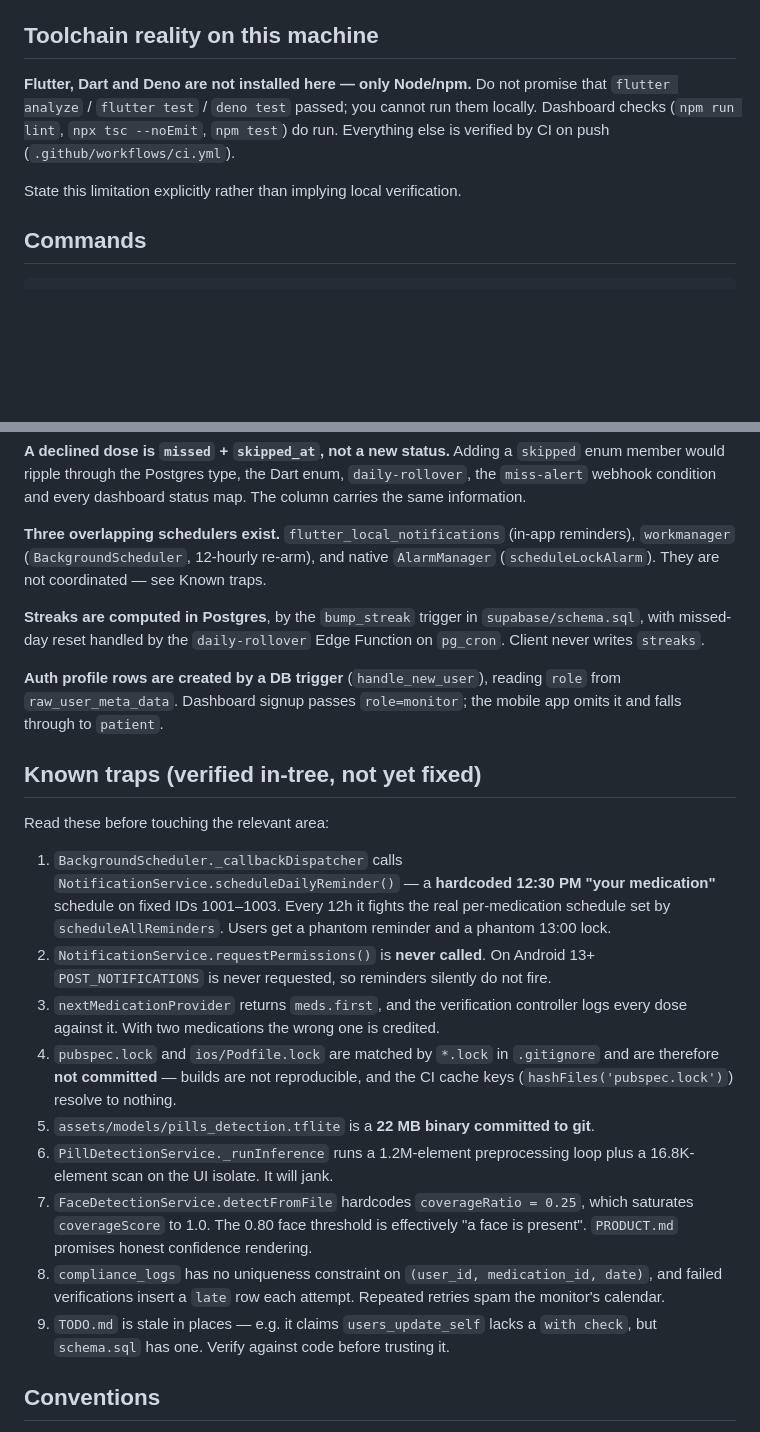
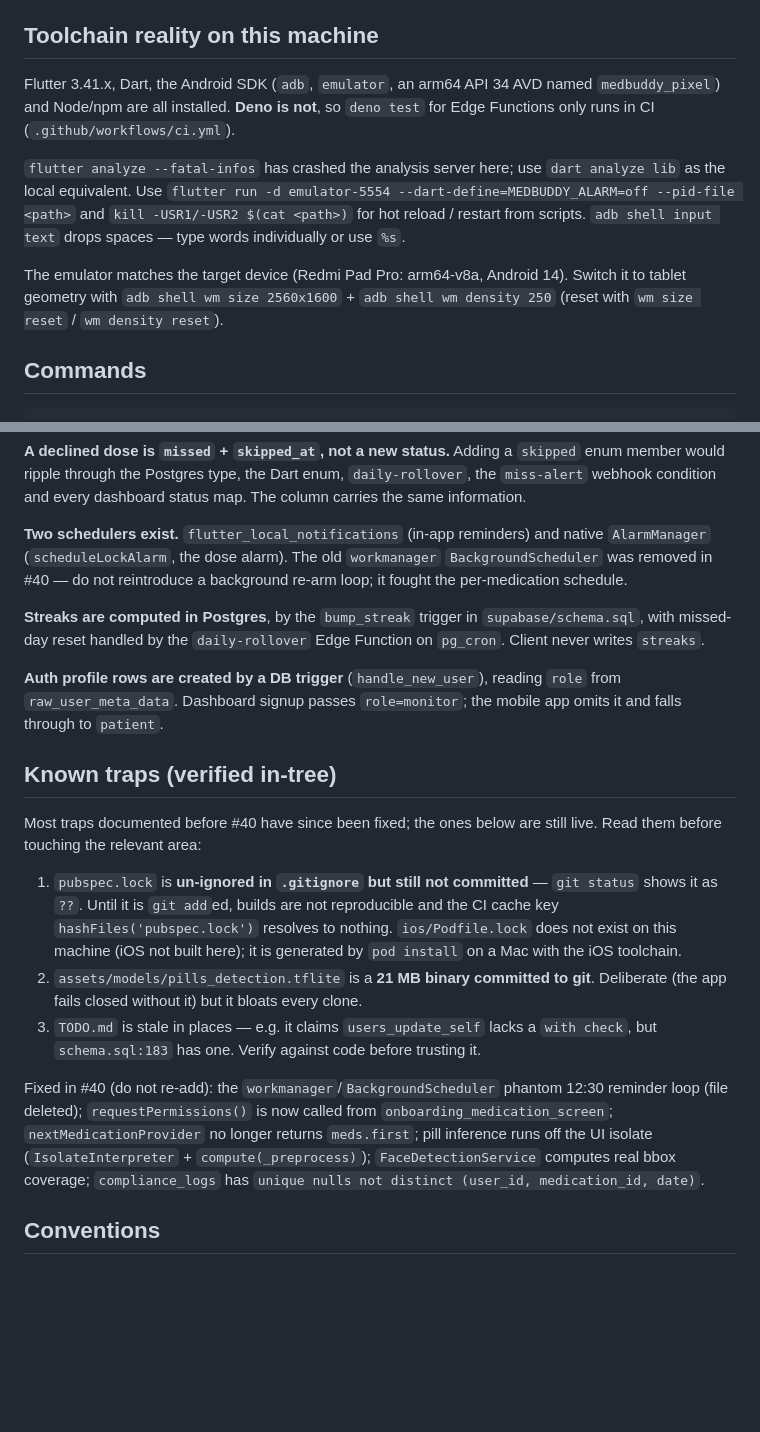
Before and after one commit to Banyel3/med-buddy, a Markdown page: CLAUDE.md, 2 parts joined by grey strips. Drawn GitHub-style; blank space fills up the shorter version.

Commit message:
docs: correct toolchain notes and stale traps in CLAUDE.md
Flutter, Dart and the Android SDK are installed here (only Deno is not);
record the emulator/hot-reload/tablet-geometry workflow. Drop traps fixed in
#40 and keep the three still live.

Co-Authored-By: Claude Fable 5.1 <noreply@anthropic.com>
Claude-Session: https://claude.ai/code/session_01CppHoTigpMSZwRg1zi72oa

```diff
--- a/CLAUDE.md
+++ b/CLAUDE.md
@@ -19,13 +19,19 @@ and `DESIGN.md` for why.
 
 ## Toolchain reality on this machine
 
-**Flutter, Dart and Deno are not installed here — only Node/npm.** Do not
-promise that `flutter analyze` / `flutter test` / `deno test` passed; you
-cannot run them locally. Dashboard checks (`npm run lint`, `npx tsc --noEmit`,
-`npm test`) do run. Everything else is verified by CI on push
-(`.github/workflows/ci.yml`).
+Flutter 3.41.x, Dart, the Android SDK (`adb`, `emulator`, an arm64 API 34 AVD
+named `medbuddy_pixel`) and Node/npm are all installed. **Deno is not**, so
+`deno test` for Edge Functions only runs in CI (`.github/workflows/ci.yml`).
 
-State this limitation explicitly rather than implying local verification.
+`flutter analyze --fatal-infos` has crashed the analysis server here; use
+`dart analyze lib` as the local equivalent. Use `flutter run -d emulator-5554
+--dart-define=MEDBUDDY_ALARM=off --pid-file <path>` and `kill -USR1/-USR2
+$(cat <path>)` for hot reload / restart from scripts. `adb shell input text`
+drops spaces — type words individually or use `%s`.
+
+The emulator matches the target device (Redmi Pad Pro: arm64-v8a, Android 14).
+Switch it to tablet geometry with `adb shell wm size 2560x1600` +
+`adb shell wm density 250` (reset with `wm size reset` / `wm density reset`).
 
 ## Commands
 
@@ -71,9 +77,10 @@ receiver. Two constants tune everything: `LockAlarmScheduler.ALARM_DELAY_MINUTES
 `daily-rollover`, the `miss-alert` webhook condition and every dashboard status
 map. The column carries the same information.
 
-**Three overlapping schedulers exist.** `flutter_local_notifications` (in-app
-reminders), `workmanager` (`BackgroundScheduler`, 12-hourly re-arm), and native
-`AlarmManager` (`scheduleLockAlarm`). They are not coordinated — see Known traps.
+**Two schedulers exist.** `flutter_local_notifications` (in-app reminders) and
+native `AlarmManager` (`scheduleLockAlarm`, the dose alarm). The old
+`workmanager` `BackgroundScheduler` was removed in #40 — do not reintroduce a
+background re-arm loop; it fought the per-medication schedule.
 
 **Streaks are computed in Postgres**, by the `bump_streak` trigger in
 `supabase/schema.sql`, with missed-day reset handled by the `daily-rollover`
@@ -83,33 +90,28 @@ Edge Function on `pg_cron`. Client never writes `streaks`.
 `role` from `raw_user_meta_data`. Dashboard signup passes `role=monitor`; the
 mobile app omits it and falls through to `patient`.
 
-## Known traps (verified in-tree, not yet fixed)
+## Known traps (verified in-tree)
 
-Read these before touching the relevant area:
+Most traps documented before #40 have since been fixed; the ones below are still
+live. Read them before touching the relevant area:
 
-1. `BackgroundScheduler._callbackDispatcher` calls
-   `NotificationService.scheduleDailyReminder()` — a **hardcoded 12:30 PM
-   "your medication"** schedule on fixed IDs 1001–1003. Every 12h it fights the
-   real per-medication schedule set by `scheduleAllReminders`. Users get a
-   phantom reminder and a phantom 13:00 lock.
-2. `NotificationService.requestPermissions()` is **never called**. On Android 13+
-   `POST_NOTIFICATIONS` is never requested, so reminders silently do not fire.
-3. `nextMedicationProvider` returns `meds.first`, and the verification controller
-   logs every dose against it. With two medications the wrong one is credited.
-4. `pubspec.lock` and `ios/Podfile.lock` are matched by `*.lock` in `.gitignore`
-   and are therefore **not committed** — builds are not reproducible, and the CI
-   cache keys (`hashFiles('pubspec.lock')`) resolve to nothing.
-5. `assets/models/pills_detection.tflite` is a **22 MB binary committed to git**.
-6. `PillDetectionService._runInference` runs a 1.2M-element preprocessing loop
-   plus a 16.8K-element scan on the UI isolate. It will jank.
-7. `FaceDetectionService.detectFromFile` hardcodes `coverageRatio = 0.25`, which
-   saturates `coverageScore` to 1.0. The 0.80 face threshold is effectively
-   "a face is present". `PRODUCT.md` promises honest confidence rendering.
-8. `compliance_logs` has no uniqueness constraint on
-   `(user_id, medication_id, date)`, and failed verifications insert a `late` row
-   each attempt. Repeated retries spam the monitor's calendar.
-9. `TODO.md` is stale in places — e.g. it claims `users_update_self` lacks a
-   `with check`, but `schema.sql` has one. Verify against code before trusting it.
+1. `pubspec.lock` is **un-ignored in `.gitignore` but still not committed** —
+   `git status` shows it as `??`. Until it is `git add`ed, builds are not
+   reproducible and the CI cache key `hashFiles('pubspec.lock')` resolves to
+   nothing. `ios/Podfile.lock` does not exist on this machine (iOS not built
+   here); it is generated by `pod install` on a Mac with the iOS toolchain.
+2. `assets/models/pills_detection.tflite` is a **21 MB binary committed to git**.
+   Deliberate (the app fails closed without it) but it bloats every clone.
+3. `TODO.md` is stale in places — e.g. it claims `users_update_self` lacks a
+   `with check`, but `schema.sql:183` has one. Verify against code before
+   trusting it.
+
+Fixed in #40 (do not re-add): the `workmanager`/`BackgroundScheduler` phantom
+12:30 reminder loop (file deleted); `requestPermissions()` is now called from
+`onboarding_medication_screen`; `nextMedicationProvider` no longer returns
+`meds.first`; pill inference runs off the UI isolate (`IsolateInterpreter` +
+`compute(_preprocess)`); `FaceDetectionService` computes real bbox coverage;
+`compliance_logs` has `unique nulls not distinct (user_id, medication_id, date)`.
 
 ## Conventions
 
```
